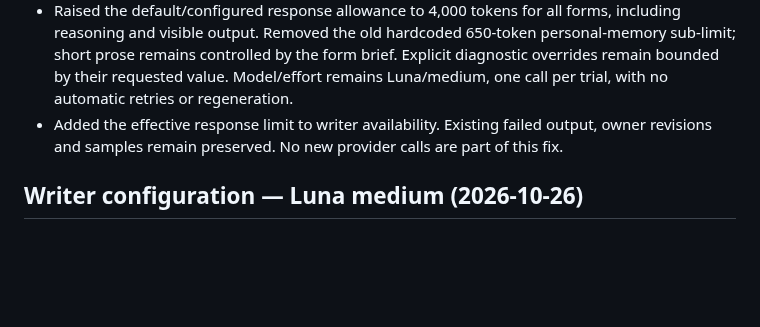
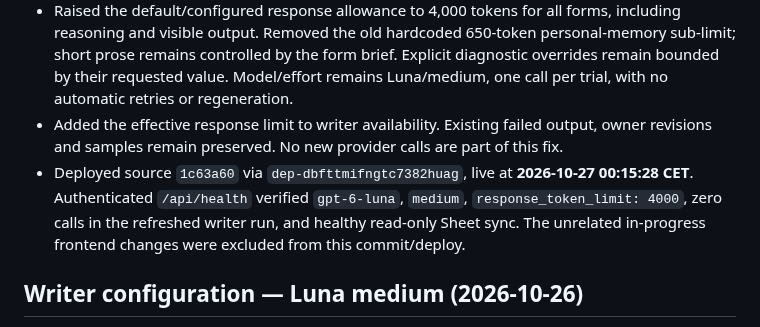
Before and after one commit to fryndlz/NCCE, a Markdown page: CHANGELOG.md, the part around the change. Rendered like a GitHub page; blank space fills up the shorter version.

Commit message:
Record verified 4000-token writer allowance [skip render]

```diff
--- a/CHANGELOG.md
+++ b/CHANGELOG.md
@@ -5,6 +5,7 @@
 - Diagnosed saved Palanite Precinct trial `workshop-3e0ab03ae4784d78b3c83cf644c91fd4`: 2,095 input / 1,800 output tokens; provider returned `incomplete: max_output_tokens` with truncated structured prose. This was NCCE's per-response ceiling, not an account quota or the one-call trial limit.
 - Raised the default/configured response allowance to 4,000 tokens for all forms, including reasoning and visible output. Removed the old hardcoded 650-token personal-memory sub-limit; short prose remains controlled by the form brief. Explicit diagnostic overrides remain bounded by their requested value. Model/effort remains Luna/medium, one call per trial, with no automatic retries or regeneration.
 - Added the effective response limit to writer availability. Existing failed output, owner revisions and samples remain preserved. No new provider calls are part of this fix.
+- Deployed source `1c63a60` via `dep-dbfttmifngtc7382huag`, live at **2026-10-27 00:15:28 CET**. Authenticated `/api/health` verified `gpt-6-luna`, `medium`, `response_token_limit: 4000`, zero calls in the refreshed writer run, and healthy read-only Sheet sync. The unrelated in-progress frontend changes were excluded from this commit/deploy.
 
 ## Writer configuration — Luna medium (2026-10-26)
 
```
